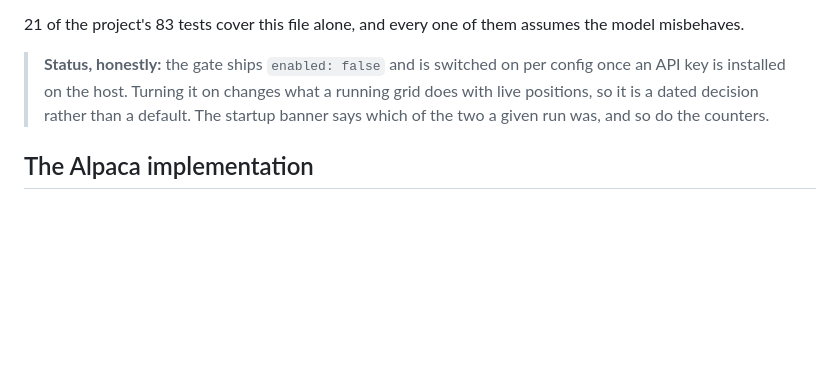
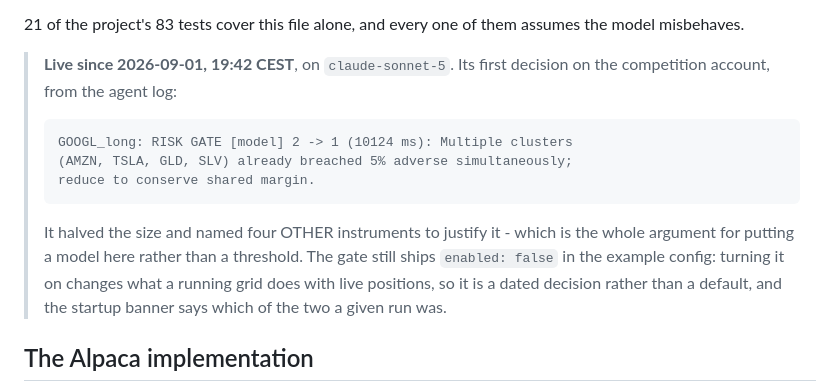
Before and after one commit to Hanky27/KangarooOptions, a Markdown page: SUBMISSION.md, the part around the change. Rendered like a GitHub page; blank space fills up the shorter version.

````diff
--- a/SUBMISSION.md
+++ b/SUBMISSION.md
@@ -110,11 +110,21 @@ distinguishable after the fact.
 21 of the project's 83 tests cover this file alone, and every one of them
 assumes the model misbehaves.
 
-> **Status, honestly:** the gate ships `enabled: false` and is switched on
-> per config once an API key is installed on the host. Turning it on
-> changes what a running grid does with live positions, so it is a dated
-> decision rather than a default. The startup banner says which of the two
-> a given run was, and so do the counters.
+> **Live since 2026-09-01, 19:42 CEST**, on `claude-sonnet-5`. Its first
+> decision on the competition account, from the agent log:
+>
+> ```
+> GOOGL_long: RISK GATE [model] 2 -> 1 (10124 ms): Multiple clusters
+> (AMZN, TSLA, GLD, SLV) already breached 5% adverse simultaneously;
+> reduce to conserve shared margin.
+> ```
+>
+> It halved the size and named four OTHER instruments to justify it -
+> which is the whole argument for putting a model here rather than a
+> threshold. The gate still ships `enabled: false` in the example config:
+> turning it on changes what a running grid does with live positions, so
+> it is a dated decision rather than a default, and the startup banner
+> says which of the two a given run was.
 
 ## The Alpaca implementation
 
````
Also changed, not shown: DEVLOG.md (+74 -0 lines), README.md (+6 -2 lines).
